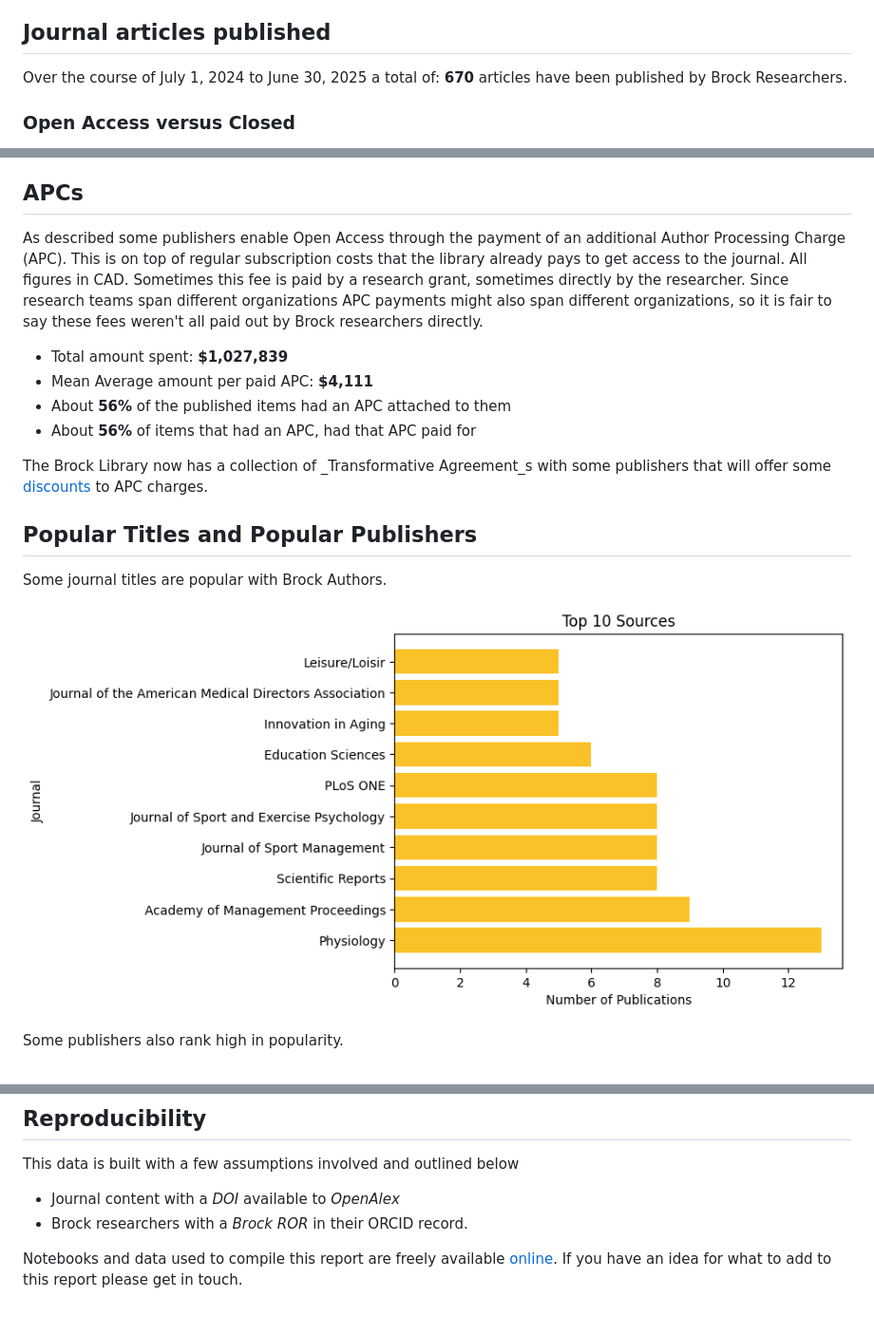
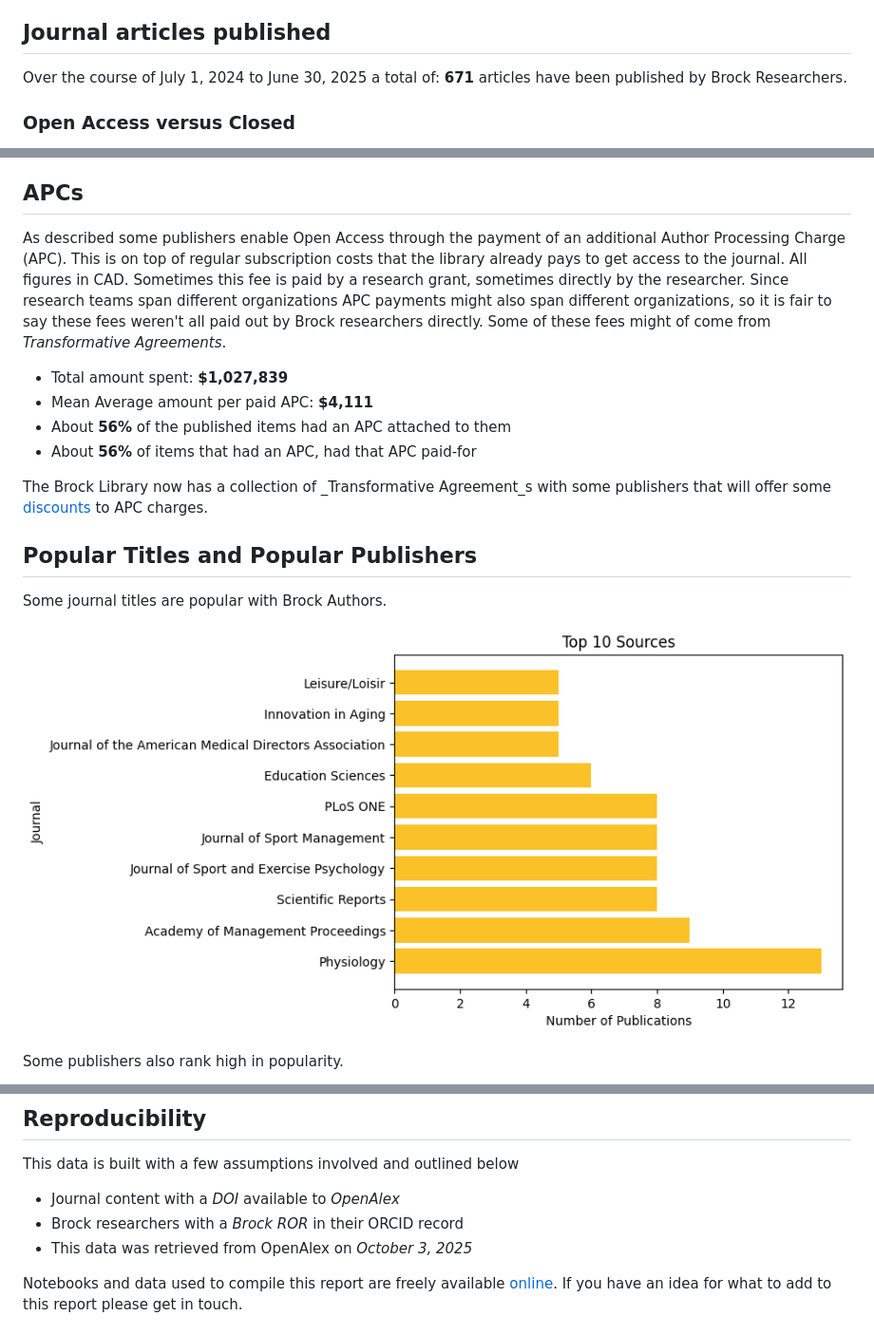
Before and after one commit to elibtronic/2025_state_of_scholarly_communication, a Markdown page: README.md, 3 parts joined by grey strips. Shown: that part at 95% size. Rendered like a GitHub page; pictures changed too: Top_10_Sources.png.

```diff
--- a/README.md
+++ b/README.md
@@ -10,7 +10,7 @@ A yearly check-in of some Scholarly Publishing topics at Brock University. It pr
 
 ## Journal articles published
 
-Over the course of July 1, 2024 to June 30, 2025 a total of: **670** articles have been published by Brock Researchers.
+Over the course of July 1, 2024 to June 30, 2025 a total of: **671** articles have been published by Brock Researchers.
 
 ### Open Access versus Closed
 
@@ -58,12 +58,12 @@ If you published recently and fall in this category of **Closed**, expect an ema
 
 ## APCs
 
-As described some publishers enable Open Access through the payment of an additional Author Processing Charge (APC). This is on top of regular subscription costs that the library already pays to get access to the journal. All figures in CAD. Sometimes this fee is paid by a research grant, sometimes directly by the researcher. Since research teams span different organizations APC payments might also span different organizations, so it is fair to say these fees weren't all paid out by Brock researchers directly.
+As described some publishers enable Open Access through the payment of an additional Author Processing Charge (APC). This is on top of regular subscription costs that the library already pays to get access to the journal. All figures in CAD. Sometimes this fee is paid by a research grant, sometimes directly by the researcher. Since research teams span different organizations APC payments might also span different organizations, so it is fair to say these fees weren't all paid out by Brock researchers directly. Some of these fees might of come from _Transformative Agreements_.
 
 - Total amount spent: **$1,027,839**
 - Mean Average amount per paid APC: **$4,111**
 - About **56%** of the published items had an APC attached to them
-- About **56%** of items that had an APC, had that APC paid for
+- About **56%** of items that had an APC, had that APC paid-for
 
 The Brock Library now has a collection of _Transformative Agreement_s with some publishers that will offer some [discounts](https://brocku.ca/library/open-access/open-access-investments/#1675264614266-ad3c5d97-5fef) to APC charges.
 
@@ -95,7 +95,8 @@ Please don't hestitate to get in [touch](https://brocku.ca/library/tim-ribaric/)
 This data is built with a few assumptions involved and outlined below
 
 - Journal content with a _DOI_ available to _OpenAlex_
-- Brock researchers with a _Brock ROR_ in their ORCID record.
+- Brock researchers with a _Brock ROR_ in their ORCID record
+- This data was retrieved from OpenAlex on _October 3, 2025_
 
 Notebooks and data used to compile this report are freely available [online](https://github.com/elibtronic/2025_state_of_scholarly_communication). If you have an idea for what to add to this report please get in touch.
 
```
Also changed, not shown: other parts of README.md (+4 -4 lines), Colours_of_Open_Access.png, Open_Access_versus_Closed.png, Proportion_of_Open_Access.png, Top_10_Publishers.png, 1 other file.
